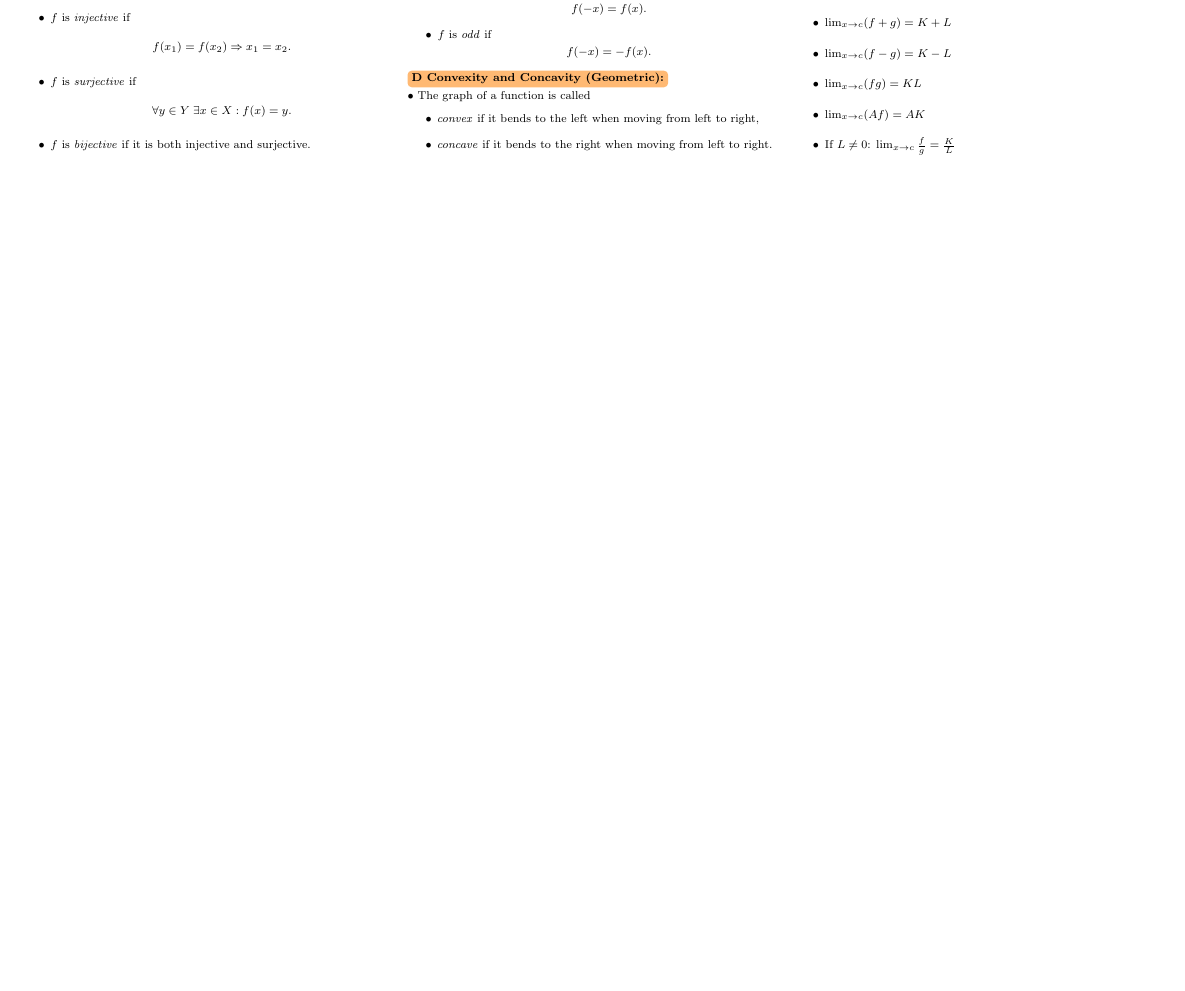
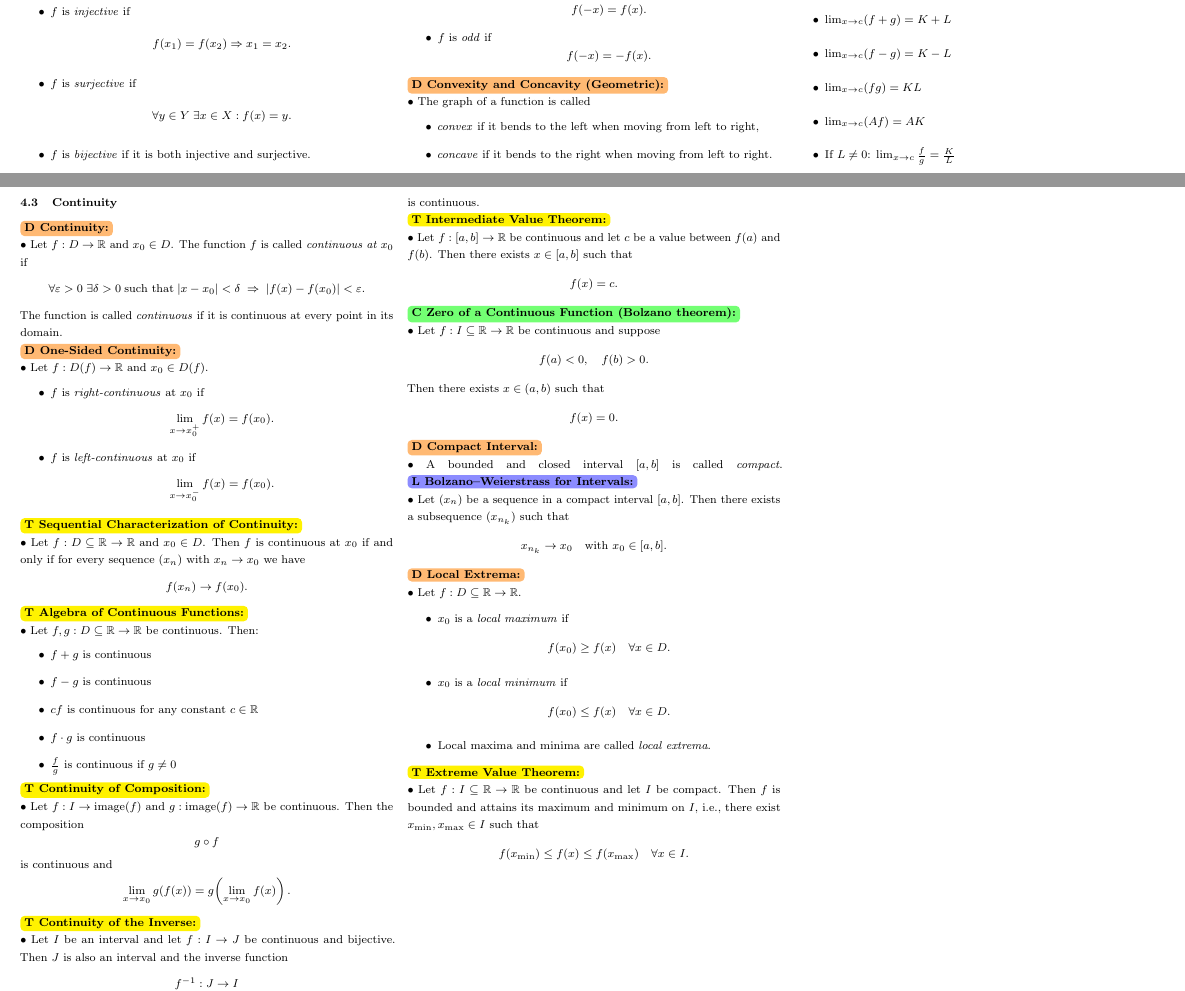
Before and after one commit to TimShatnyy/_Cheat-Sheet---Analysis-I, a LaTeX document (main.tex, which reads 4-Functions.tex): part of page 7 of 8 before the commit and two parts of pages 7 and 8 of 10 after it, the two joined at a grey line, cut so that both start at the same text, the shorter picture padded with empty space. Compiled offline with pdfLaTeX.

```diff
--- a/4-Functions.tex
+++ b/4-Functions.tex
@@ -211,3 +211,114 @@
               \)
     \end{itemize}
 }
+\subsection{Continuity}
+\tsDef{Continuity}{
+    Let $f : D \to \mathbb{R}$ and $x_0 \in D$. The function $f$ is called \emph{continuous at $x_0$} if
+    \[
+        \forall \varepsilon > 0 \; \exists \delta > 0 \;\text{such that}\;
+        |x - x_0| < \delta \;\Rightarrow\; |f(x) - f(x_0)| < \varepsilon.
+    \]
+    The function is called \emph{continuous} if it is continuous at every point in its domain.
+}
+\\
+\tsDef{One-Sided Continuity}{
+    Let $f : D(f) \to \mathbb{R}$ and $x_0 \in D(f)$.
+    \begin{itemize}
+        \item $f$ is \emph{right-continuous} at $x_0$ if
+              \[
+                  \lim_{x \to x_0^+} f(x) = f(x_0).
+              \]
+        \item $f$ is \emph{left-continuous} at $x_0$ if
+              \[
+                  \lim_{x \to x_0^-} f(x) = f(x_0).
+              \]
+    \end{itemize}
+}
+\tsThe{Sequential Characterization of Continuity}{
+    Let $f : D \subseteq \mathbb{R} \to \mathbb{R}$ and $x_0 \in D$.
+    Then $f$ is continuous at $x_0$ if and only if for every sequence $(x_n)$ with $x_n \to x_0$ we have
+    \[
+        f(x_n) \to f(x_0).
+    \]
+}
+\tsThe{Algebra of Continuous Functions}{
+    Let $f,g : D \subseteq \mathbb{R} \to \mathbb{R}$ be continuous. Then:
+    \begin{itemize}
+        \item $f+g$ is continuous
+        \item $f-g$ is continuous
+        \item $c f$ is continuous for any constant $c \in \mathbb{R}$
+        \item $f \cdot g$ is continuous
+        \item $\frac{f}{g}$ is continuous if $g \neq 0$
+    \end{itemize}
+}
+\tsThe{Continuity of Composition}{
+    Let $f : I \to \mathrm{image}(f)$ and $g : \mathrm{image}(f) \to \mathbb{R}$ be continuous.
+    Then the composition
+    \[
+        g \circ f
+    \]
+    is continuous and
+    \[
+        \lim_{x \to x_0} g(f(x)) = g\!\left( \lim_{x \to x_0} f(x) \right).
+    \]
+}
+\tsThe{Continuity of the Inverse}{
+    Let $I$ be an interval and let $f : I \to J$ be continuous and bijective.
+    Then $J$ is also an interval and the inverse function
+    \[
+        f^{-1} : J \to I
+    \]
+    is continuous.
+}
+\\
+\tsThe{Intermediate Value Theorem}{
+Let $f : [a,b] \to \mathbb{R}$ be continuous and let $c$ be a value between $f(a)$ and $f(b)$.
+Then there exists $x \in [a,b]$ such that
+\[
+    f(x) = c.
+\]
+}
+\tsCor{Zero of a Continuous Function (Bolzano theorem)}{
+    Let $f : I \subseteq \mathbb{R} \to \mathbb{R}$ be continuous and suppose
+    \[
+        f(a) < 0, \quad f(b) > 0.
+    \]
+    Then there exists $x \in (a,b)$ such that
+    \[
+        f(x) = 0.
+    \]
+}
+\tsDef{Compact Interval}{
+    A bounded and closed interval $[a,b]$ is called \emph{compact}.
+}
+\tsLem{Bolzano--Weierstrass for Intervals}{
+    Let $(x_n)$ be a sequence in a compact interval $[a,b]$.
+    Then there exists a subsequence $(x_{n_k})$ such that
+    \[
+        x_{n_k} \to x_0
+        \quad \text{with } x_0 \in [a,b].
+    \]
+}
+\tsDef{Local Extrema}{
+    Let $f : D \subseteq \mathbb{R} \to \mathbb{R}$.
+    \begin{itemize}
+        \item $x_0$ is a \emph{local maximum} if
+              \[
+                  f(x_0) \ge f(x) \quad \forall x \in D.
+              \]
+        \item $x_0$ is a \emph{local minimum} if
+              \[
+                  f(x_0) \le f(x) \quad \forall x \in D.
+              \]
+        \item Local maxima and minima are called \emph{local extrema}.
+    \end{itemize}
+}
+\tsThe{Extreme Value Theorem}{
+    Let $f : I \subseteq \mathbb{R} \to \mathbb{R}$ be continuous and let $I$ be compact.
+    Then $f$ is bounded and attains its maximum and minimum on $I$, i.e.,
+    there exist $x_{\min}, x_{\max} \in I$ such that
+    \[
+        f(x_{\min}) \le f(x) \le f(x_{\max})
+        \quad \forall x \in I.
+    \]
+}
--- a/main.tex
+++ b/main.tex
@@ -173,6 +173,10 @@
     \newpage
     \section{Functions}
     \input{4-Functions}
+
+    \newpage
+    \section{Derivatives}
+    \input{5-Derivatives}
     % }
 \end{multicols}
 \newpage
```
Also changed, not shown: 5-Derivatives.tex (added, +198 -0 lines), main.pdf.
